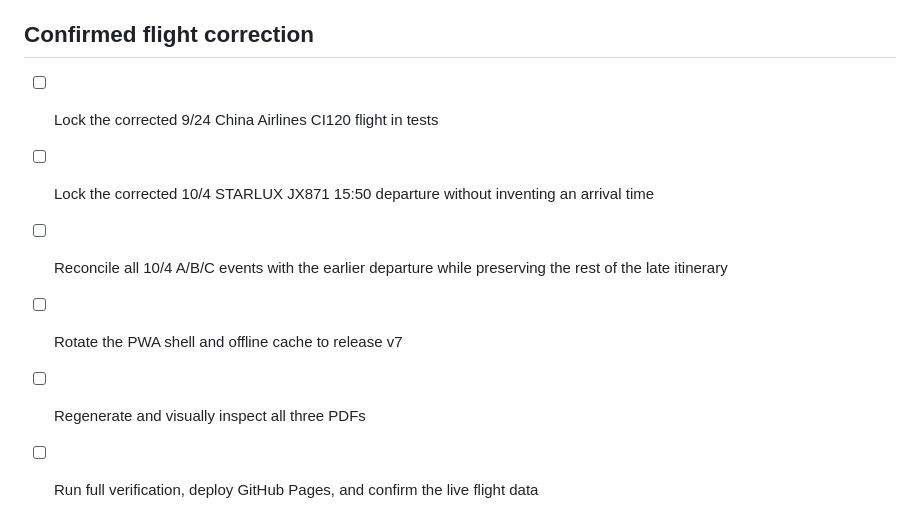
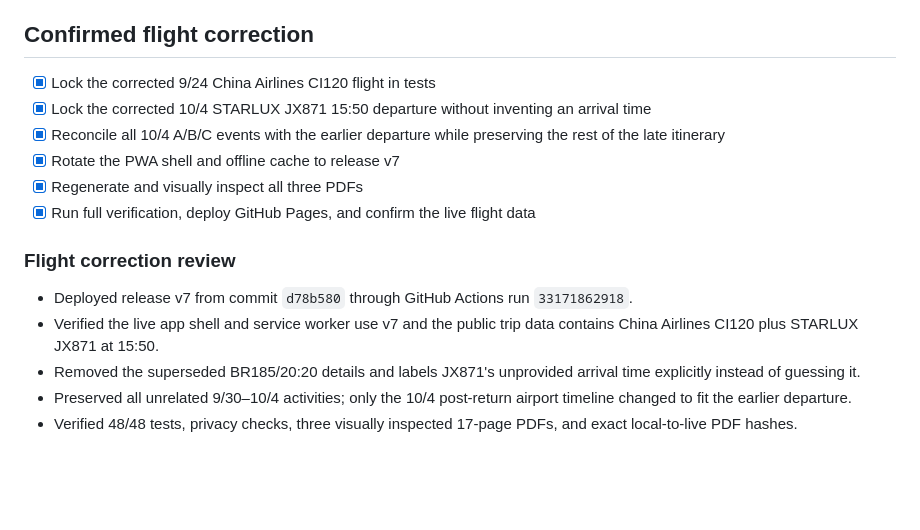
Before and after one commit to garytan0722/okinawa-family-travel, a Markdown page: tasks/todo.md, the part around the change. GitHub-like rendering; blank space fills up the shorter version.

Commit message:
docs: record v7 flight deployment

```diff
--- a/tasks/todo.md
+++ b/tasks/todo.md
@@ -99,9 +99,17 @@
 
 ## Confirmed flight correction
 
-- [ ] Lock the corrected 9/24 China Airlines CI120 flight in tests
-- [ ] Lock the corrected 10/4 STARLUX JX871 15:50 departure without inventing an arrival time
-- [ ] Reconcile all 10/4 A/B/C events with the earlier departure while preserving the rest of the late itinerary
-- [ ] Rotate the PWA shell and offline cache to release v7
-- [ ] Regenerate and visually inspect all three PDFs
-- [ ] Run full verification, deploy GitHub Pages, and confirm the live flight data
+- [x] Lock the corrected 9/24 China Airlines CI120 flight in tests
+- [x] Lock the corrected 10/4 STARLUX JX871 15:50 departure without inventing an arrival time
+- [x] Reconcile all 10/4 A/B/C events with the earlier departure while preserving the rest of the late itinerary
+- [x] Rotate the PWA shell and offline cache to release v7
+- [x] Regenerate and visually inspect all three PDFs
+- [x] Run full verification, deploy GitHub Pages, and confirm the live flight data
+
+### Flight correction review
+
+- Deployed release v7 from commit `d78b580` through GitHub Actions run `33171862918`.
+- Verified the live app shell and service worker use v7 and the public trip data contains China Airlines CI120 plus STARLUX JX871 at 15:50.
+- Removed the superseded BR185/20:20 details and labels JX871's unprovided arrival time explicitly instead of guessing it.
+- Preserved all unrelated 9/30–10/4 activities; only the 10/4 post-return airport timeline changed to fit the earlier departure.
+- Verified 48/48 tests, privacy checks, three visually inspected 17-page PDFs, and exact local-to-live PDF hashes.
```
